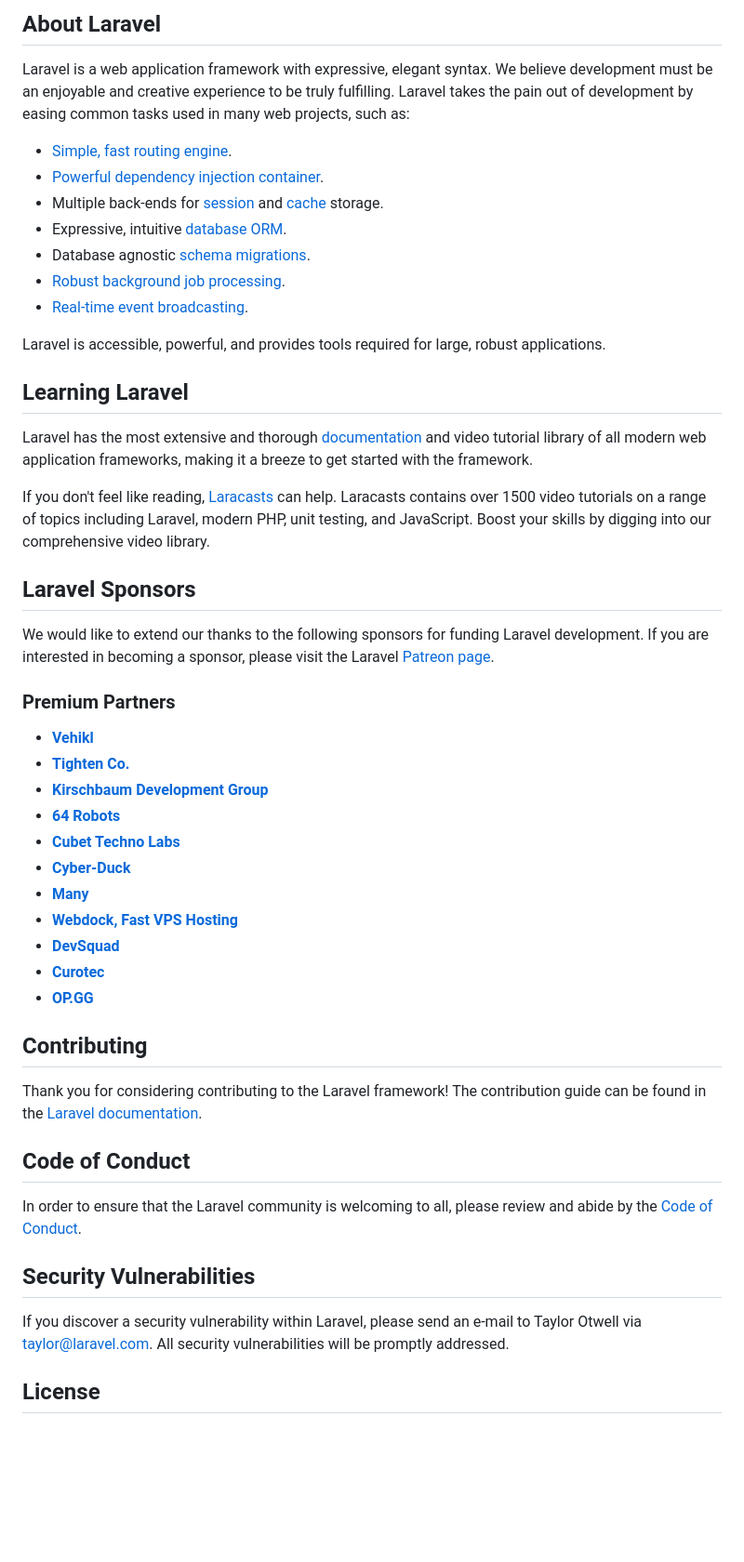
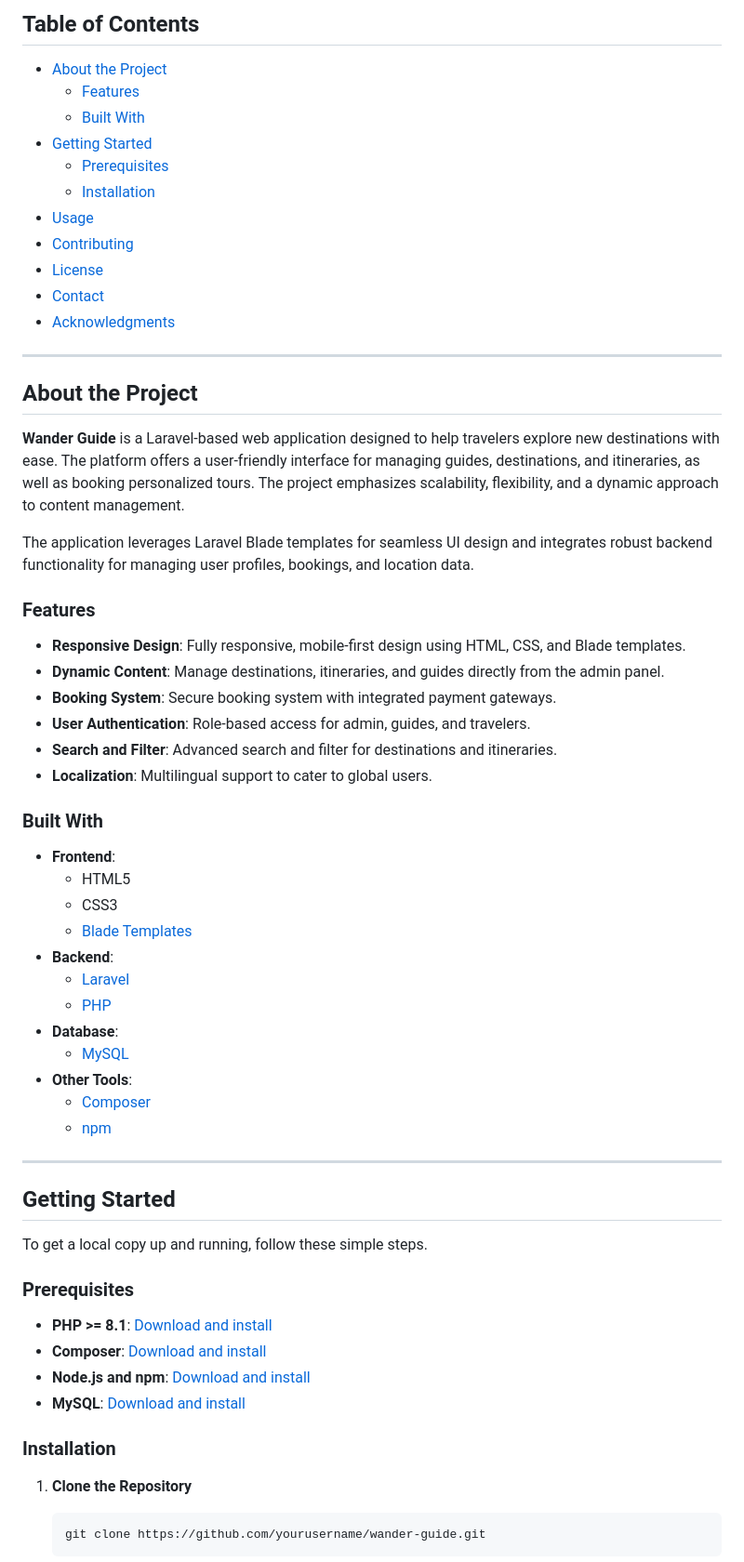
Before and after one commit to abdulrafayshahid/wd-project, a Markdown page: README.md, the part around one of its changes. Shown at 93% size. GitHub-like rendering; blank space fills up the shorter version.

````diff
--- a/README.md
+++ b/README.md
@@ -9,53 +6,68 @@
 
-## About Laravel
+## **Table of Contents**
 
-Laravel is a web application framework with expressive, elegant syntax. We believe development must be an enjoyable and creative experience to be truly fulfilling. Laravel takes the pain out of development by easing common tasks used in many web projects, such as:
+- [About the Project](#about-the-project)
+  - [Features](#features)
+  - [Built With](#built-with)
+- [Getting Started](#getting-started)
+  - [Prerequisites](#prerequisites)
+  - [Installation](#installation)
+- [Usage](#usage)
+- [Contributing](#contributing)
+- [License](#license)
+- [Contact](#contact)
+- [Acknowledgments](#acknowledgments)
 
-- [Simple, fast routing engine](https://laravel.com/docs/routing).
-- [Powerful dependency injection container](https://laravel.com/docs/container).
-- Multiple back-ends for [session](https://laravel.com/docs/session) and [cache](https://laravel.com/docs/cache) storage.
-- Expressive, intuitive [database ORM](https://laravel.com/docs/eloquent).
-- Database agnostic [schema migrations](https://laravel.com/docs/migrations).
-- [Robust background job processing](https://laravel.com/docs/queues).
-- [Real-time event broadcasting](https://laravel.com/docs/broadcasting).
+---
 
-Laravel is accessible, powerful, and provides tools required for large, robust applications.
+## **About the Project**
 
-## Learning Laravel
+**Wander Guide** is a Laravel-based web application designed to help travelers explore new destinations with ease. The platform offers a user-friendly interface for managing guides, destinations, and itineraries, as well as booking personalized tours. The project emphasizes scalability, flexibility, and a dynamic approach to content management.
 
-Laravel has the most extensive and thorough [documentation](https://laravel.com/docs) and video tutorial library of all modern web application frameworks, making it a breeze to get started with the framework.
+The application leverages Laravel Blade templates for seamless UI design and integrates robust backend functionality for managing user profiles, bookings, and location data.
 
-If you don't feel like reading, [Laracasts](https://laracasts.com) can help. Laracasts contains over 1500 video tutorials on a range of topics including Laravel, modern PHP, unit testing, and JavaScript. Boost your skills by digging into our comprehensive video library.
+### **Features**
 
-## Laravel Sponsors
+- **Responsive Design**: Fully responsive, mobile-first design using HTML, CSS, and Blade templates.
+- **Dynamic Content**: Manage destinations, itineraries, and guides directly from the admin panel.
+- **Booking System**: Secure booking system with integrated payment gateways.
+- **User Authentication**: Role-based access for admin, guides, and travelers.
+- **Search and Filter**: Advanced search and filter for destinations and itineraries.
+- **Localization**: Multilingual support to cater to global users.
 
-We would like to extend our thanks to the following sponsors for funding Laravel development. If you are interested in becoming a sponsor, please visit the Laravel [Patreon page](https://patreon.com/taylorotwell).
+### **Built With**
 
-### Premium Partners
+- **Frontend**:
+  - HTML5
+  - CSS3
+  - [Blade Templates](https://laravel.com/docs/10.x/blade)
+- **Backend**:
+  - [Laravel](https://laravel.com/)
+  - [PHP](https://www.php.net/)
+- **Database**:
+  - [MySQL](https://www.mysql.com/)
+- **Other Tools**:
+  - [Composer](https://getcomposer.org/)
+  - [npm](https://www.npmjs.com/)
 
-- **[Vehikl](https://vehikl.com/)**
-- **[Tighten Co.](https://tighten.co)**
-- **[Kirschbaum Development Group](https://kirschbaumdevelopment.com)**
-- **[64 Robots](https://64robots.com)**
-- **[Cubet Techno Labs](https://cubettech.com)**
-- **[Cyber-Duck](https://cyber-duck.co.uk)**
-- **[Many](https://www.many.co.uk)**
-- **[Webdock, Fast VPS Hosting](https://www.webdock.io/en)**
-- **[DevSquad](https://devsquad.com)**
-- **[Curotec](https://www.curotec.com/services/technologies/laravel/)**
-- **[OP.GG](https://op.gg)**
+---
 
-## Contributing
+## **Getting Started**
 
-Thank you for considering contributing to the Laravel framework! The contribution guide can be found in the [Laravel documentation](https://laravel.com/docs/contributions).
+To get a local copy up and running, follow these simple steps.
 
-## Code of Conduct
+### **Prerequisites**
 
-In order to ensure that the Laravel community is welcoming to all, please review and abide by the [Code of Conduct](https://laravel.com/docs/contributions#code-of-conduct).
+- **PHP >= 8.1**: [Download and install](https://www.php.net/)
+- **Composer**: [Download and install](https://getcomposer.org/)
+- **Node.js and npm**: [Download and install](https://nodejs.org/)
+- **MySQL**: [Download and install](https://www.mysql.com/)
 
-## Security Vulnerabilities
+### **Installation**
 
-If you discover a security vulnerability within Laravel, please send an e-mail to Taylor Otwell via [taylor@laravel.com](mailto:taylor@laravel.com). All security vulnerabilities will be promptly addressed.
+1. **Clone the Repository**
 
-## License
+   ```bash
+   git clone https://github.com/yourusername/wander-guide.git
+   ```
 
````
Also changed, not shown: other parts of README.md (+138 -8 lines).
